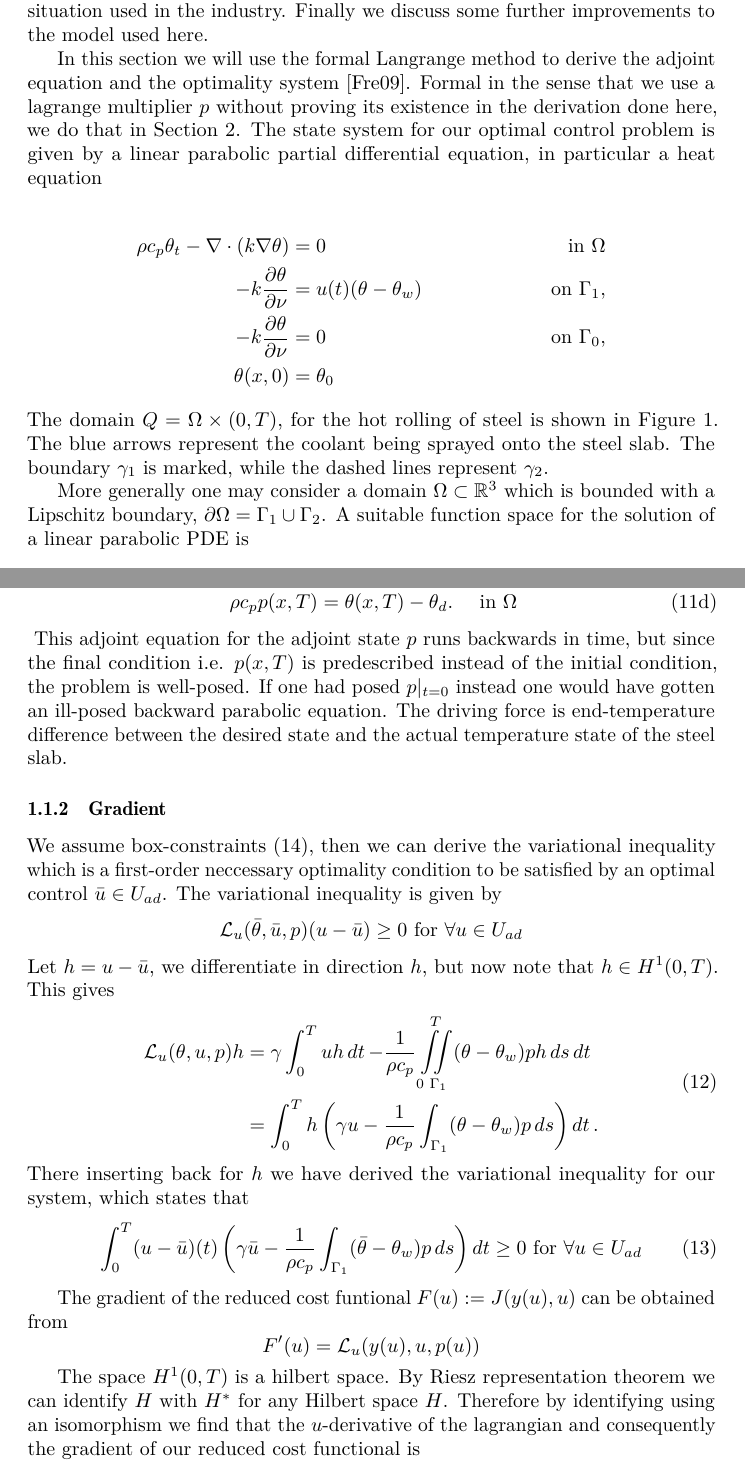
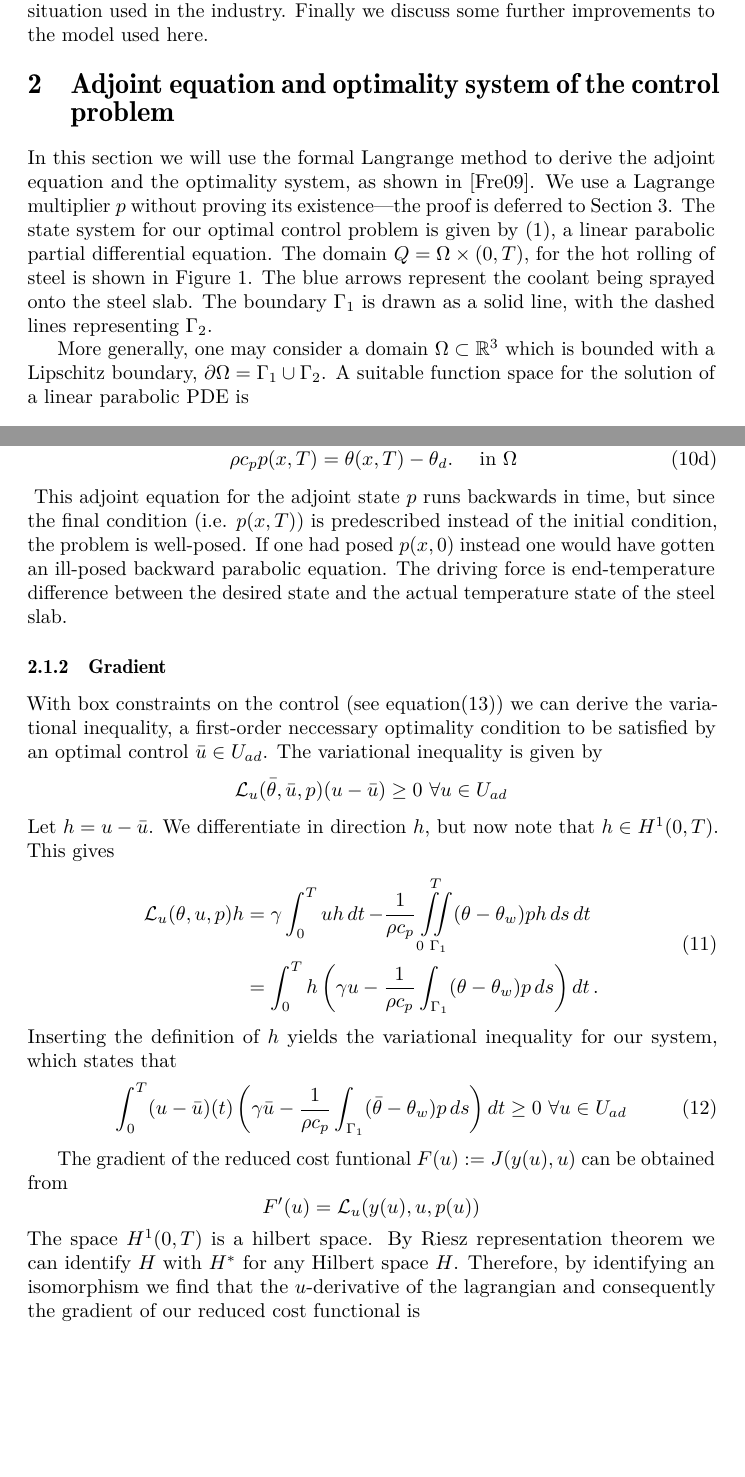
Before and after one commit to trulshj/optimize-steel-rolling-tex, a LaTeX document (main.tex, which reads sections/adjoint-equation.tex): two parts of pages 2 and 5 of 24, joined at a grey line, cut so that both start at the same text, the shorter picture padded with empty space. Compiled offline with pdfLaTeX.

Commit message:
Read through adjoint

```diff
--- a/sections/adjoint-equation.tex
+++ b/sections/adjoint-equation.tex
@@ -1,13 +1,14 @@
+\section{Adjoint equation and optimality system of the \mbox{control} problem}
 
-In this section we will use the formal Langrange method to derive the adjoint equation and the optimality system \cite{optimalControl}. Formal in the sense that we use a lagrange multiplier $p$ without proving its existence in the derivation done here, we do that in Section \ref{proof}. The state system for our optimal control problem is given by a linear parabolic partial differential equation, in particular a heat equation
-
-\begin{align*}
-      \rho c_p \theta_t - \nabla \cdot (k \nabla \theta) &= 0 \quad &\text{in } \Omega \\
-      -k \frac{\partial \theta}{\partial \nu} &= u(t) (\theta - \theta_w) \quad &\text{on } \Gamma_1, \\
-      -k \frac{\partial \theta}{\partial \nu} &= 0 \quad &\text{on } \Gamma_0, \\
-      \theta(x, 0) &= \theta_0 &
-\end{align*}
-The domain $Q = \Omega \times (0,T)$, for the hot rolling of steel is shown in Figure \ref{fig:steel_slab}. The blue arrows represent the coolant being sprayed onto the steel slab. The boundary $\gamma_1$ is marked, while the dashed lines represent $\gamma_2$.
+In this section we will use the formal Langrange method to derive the adjoint equation and the optimality system, as shown in \cite{optimalControl}. We use a Lagrange multiplier $p$ without proving its existence---the proof is deferred to Section \ref{proof}. The state system for our optimal control problem is given by \eqref{eq:heat}, a linear parabolic partial differential equation.
+% Trenger vi denne her også?
+% \begin{align*}
+%       \rho c_p \theta_t - \nabla \cdot (k \nabla \theta) &= 0 \quad &\text{in } \Omega \\
+%       -k \frac{\partial \theta}{\partial \nu} &= u(t) (\theta - \theta_w) \quad &\text{on } % \Gamma_1, \\
+%       -k \frac{\partial \theta}{\partial \nu} &= 0 \quad &\text{on } \Gamma_0, \\
+%       \theta(x, 0) &= \theta_0 &
+% \end{align*}
+The domain $Q = \Omega \times (0,T)$, for the hot rolling of steel is shown in Figure \ref{fig:steel_slab}. The blue arrows represent the coolant being sprayed onto the steel slab. The boundary $\Gamma_1$ is drawn as a solid line, with the dashed lines representing $\Gamma_2$.
 \begin{figure}
     \centering
     % \includegraphics{figures/steel_slab_visualization.jpg}
@@ -16,7 +17,7 @@ The domain $Q = \Omega \times (0,T)$, for the hot rolling of steel is shown in F
     \label{fig:steel_slab}
 \end{figure}
 
-More generally one may consider a domain $\Omega \subset \mathbb{R}^3$ which is bounded with a Lipschitz boundary, $\partial \Omega = \Gamma_1 \cup \Gamma_2$. A suitable function space for the solution of a linear parabolic PDE is
+More generally, one may consider a domain $\Omega \subset \mathbb{R}^3$ which is bounded with a Lipschitz boundary, $\partial \Omega = \Gamma_1 \cup \Gamma_2$. A suitable function space for the solution of a linear parabolic PDE is
 \begin{equation}
     \label{eq:funcSpace}
     W(0,T) : = \{ \theta \in L^2(0,T;H^1(\Omega)) : \quad \frac{\partial \theta}{\partial t} \in L^2(0,T;(H^1(\Omega))^{*}) \}
@@ -109,33 +112,34 @@ This constitutes the \textit{adjoint equation}, which we restate below
    \end{align}
    \label{eq:adjoint-eqn}
 \end{subequations}
-This adjoint equation for the adjoint state $p$ runs backwards in time, but since the final condition i.e. $p(x,T)$ is predescribed instead of the initial condition, the problem is well-posed. If one had posed $p|_{t=0}$ instead one would have gotten an ill-posed backward parabolic equation. The driving force is end-temperature difference between the desired state and the actual temperature state of the steel slab.
+This adjoint equation for the adjoint state $p$ runs backwards in time, but since the final condition (i.e. $p(x,T)$) is predescribed instead of the initial condition, the problem is well-posed. If one had posed $p(x, 0)$ instead one would have gotten an ill-posed backward parabolic equation. The driving force is end-temperature difference between the desired state and the actual temperature state of the steel slab.
 
 \subsubsection{Gradient}
-We assume box-constraints \eqref{eq:box_constraints}, then we can derive the variational inequality which is a first-order neccessary optimality condition to be satisfied by an optimal control $\bar{u} \in U_{ad}$. The variational inequality is given by
+With box constraints on the control (see equation\eqref{eq:box_constraints}) we can derive the variational inequality, a first-order neccessary optimality condition to be satisfied by an optimal control $\bar{u} \in U_{ad}$. The variational inequality is given by
 \begin{equation*}
-    \L_u(\bar{\theta},\bar{u},p)(u-\bar{u}) \geq 0 \text{ for } \forall u\in U_{ad}
+    \L_u(\bar{\theta},\bar{u},p)(u-\bar{u}) \geq 0\ \forall u\in U_{ad}
 \end{equation*}
-Let $h = u - \bar{u}$, we differentiate in direction $h$, but now note that $h\in H^1(0, T)$. This gives
+Let $h = u - \bar{u}$. We differentiate in direction $h$, but now note that $h\in H^1(0, T)$. This gives
 \begin{equation}
 \begin{aligned} % Fikk hjelp av Dietmar for denne, så den skal være good.
   \L_u(\theta, u, p) h &= \gamma\int_0^T uh \dt - \frac{1}{\rho c_p} \iint\limits_{0\,\,\Gamma_1}^{\,\,\,T}(\theta - \theta_w)ph \dsdt \\
   &= \int_0^T h \left( \gamma u - \frac{1}{\rho c_p} \int_{\Gamma_1}(\theta - \theta_w)p \mathop{ds} \right) \dt.
 \end{aligned}
 \end{equation}
-There inserting back for $h$ we have derived the variational inequality for our system, which states that
+Inserting the definition of $h$ yields the variational inequality for our system, which states that
 \begin{equation}
     \label{eq:variational}
-    \int_0^T (u - \bar{u})(t) \left( \gamma \bar{u} - \frac{1}{\rho c_p} \int_{\Gamma_1}(\bar{\theta} - \theta_w)p \mathop{ds} \right) \dt \geq 0 \text{ for } \forall u \in U_{ad}
+    \int_0^T (u - \bar{u})(t) \left( \gamma \bar{u} - \frac{1}{\rho c_p} \int_{\Gamma_1}(\bar{\theta} - \theta_w)p \mathop{ds} \right) \dt \geq 0\ \forall u \in U_{ad}
 \end{equation}
 
 The gradient of the reduced cost funtional $F(u) := J(y(u),u)$ can be obtained from
 \begin{equation*}
     F'(u) = \L_u(y(u),u,p(u))
 \end{equation*}
-
-The space $H^1(0,T)$ is a hilbert space. By Riesz representation theorem we can identify $H$ with $H^{*}$ for any Hilbert space $H$. Therefore by identifying using an isomorphism we find that the $u$-derivative of the lagrangian and consequently the gradient of our reduced cost functional is
-
+%
+The space $H^1(0,T)$ is a hilbert space. By Riesz representation theorem we can identify $H$ with $H^{*}$ for any Hilbert space $H$. Therefore, by identifying an isomorphism % har vi funnet en isomorfisme?
+we find that the $u$-derivative of the lagrangian and consequently the gradient of our reduced cost functional is
+%
 \begin{equation*}
     F'(u) = \L_u(\theta,u,p) = \gamma u - \frac{1}{\rho c_p}\int_{\Gamma_1}(\theta - \theta_w)p \ds.
 \end{equation*}
```
Also changed, not shown: sections/adjoint-equation.tex (49 more changed lines).
